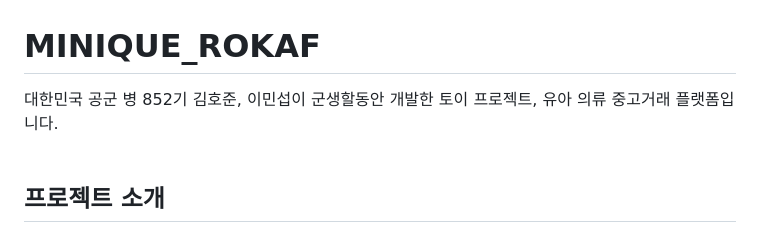
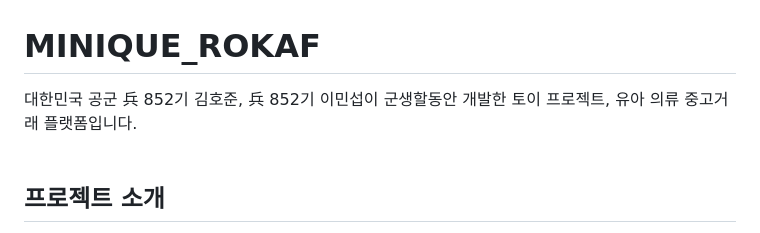
Before and after one commit to seob03/MINIQUE_ROKAF, a Markdown page: README.md, the part around the change. Rendered like a GitHub page.

```diff
--- a/README.md
+++ b/README.md
@@ -1,5 +1,5 @@
 # MINIQUE_ROKAF
-대한민국 공군 병 852기 김호준, 이민섭이 군생할동안 개발한 토이 프로젝트, 유아 의류 중고거래 플랫폼입니다.<br><br>
+대한민국 공군 兵 852기 김호준, 兵 852기 이민섭이 군생할동안 개발한 토이 프로젝트, 유아 의류 중고거래 플랫폼입니다.<br><br>
 ## 프로젝트 소개
 저출생으로 국내 유아·아동 인구는 감소세를 보이고 잇으나, 유아·아동복(유아동복) 시장은 꾸준히 성장하고 있습니다.
 국내 유아동복 시장은 지난해 2조4천490억원으로 2020년(1조8천410억원)보다 33% 정도 늘었습니다.(유로모니터)
```
